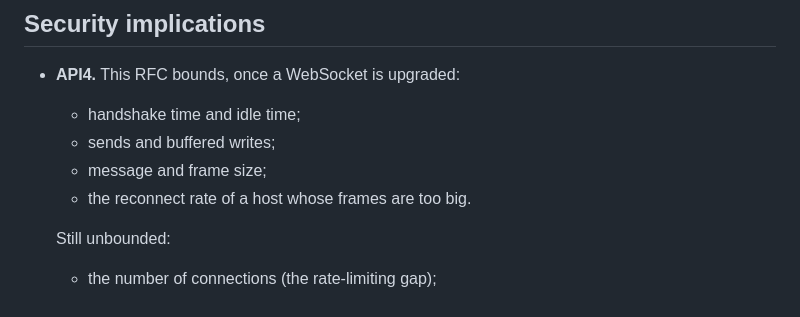
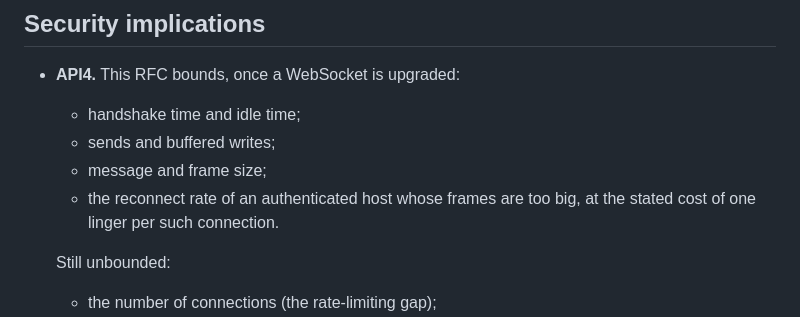
Before and after one commit to pietrangelo/monitoring-agent, a Markdown page: rfcs/0006-push-connection-limits.md, the part around one of its changes. GitHub-like rendering.

```diff
--- a/rfcs/0006-push-connection-limits.md
+++ b/rfcs/0006-push-connection-limits.md
@@ -225,7 +245,8 @@ auth)` uses the production values.
   - handshake time and idle time;
   - sends and buffered writes;
   - message and frame size;
-  - the reconnect rate of a host whose frames are too big.
+  - the reconnect rate of an authenticated host whose frames are too big, at the stated cost
+    of one linger per such connection.
 
   Still unbounded:
   - the number of connections (the rate-limiting gap);
```
Also changed, not shown: other parts of rfcs/0006-push-connection-limits.md (+69 -36 lines).
